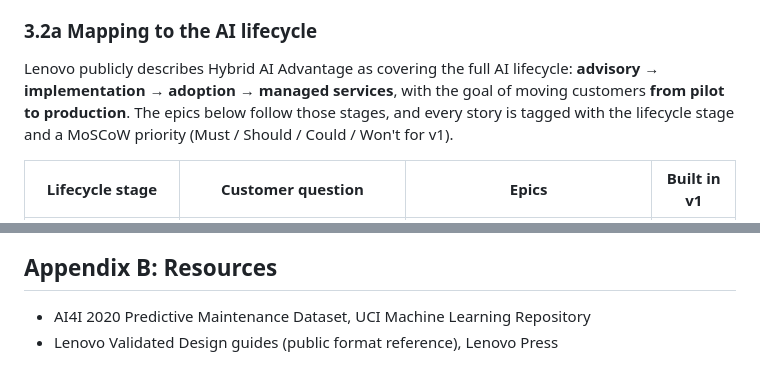
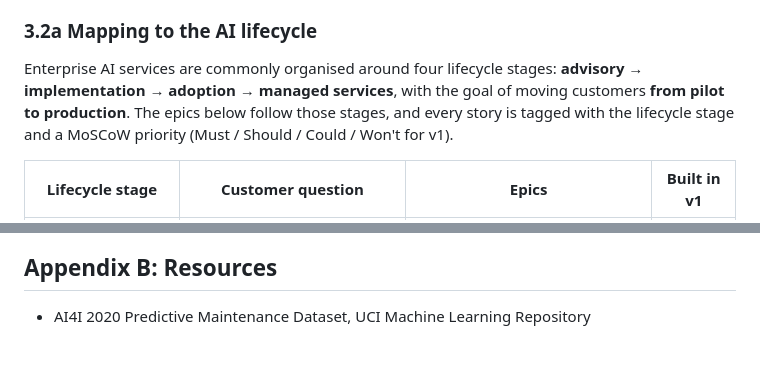
Before and after one commit to chaialishekar/AI-ROI-Navigator, a Markdown page: docs/solution_design.md, 2 parts joined by grey strips. Drawn GitHub-style.

Commit message:
Remove Lenovo references from solution design
Co-Authored-By: Claude Opus 5.5 <noreply@anthropic.com>

```diff
--- a/docs/solution_design.md
+++ b/docs/solution_design.md
@@ -69,7 +69,7 @@ Operations leaders at mid-size manufacturers face three gaps when adopting AI:
 - **Postcondition:** a recommended threshold and a dollar business case are ready for UC-3 and UC-4.
 
 ### 3.2a Mapping to the AI lifecycle
-Lenovo publicly describes Hybrid AI Advantage as covering the full AI lifecycle: **advisory → implementation → adoption → managed services**, with the goal of moving customers **from pilot to production**. The epics below follow those stages, and every story is tagged with the lifecycle stage and a MoSCoW priority (Must / Should / Could / Won't for v1).
+Enterprise AI services are commonly organised around four lifecycle stages: **advisory → implementation → adoption → managed services**, with the goal of moving customers **from pilot to production**. The epics below follow those stages, and every story is tagged with the lifecycle stage and a MoSCoW priority (Must / Should / Could / Won't for v1).
 
 | Lifecycle stage | Customer question | Epics | Built in v1 |
 |---|---|---|---|
@@ -281,4 +281,3 @@ The Navigator turns a list of AI ideas into a funded, production-ready business
 
 ## Appendix B: Resources
 - AI4I 2020 Predictive Maintenance Dataset, UCI Machine Learning Repository
-- Lenovo Validated Design guides (public format reference), Lenovo Press
```
